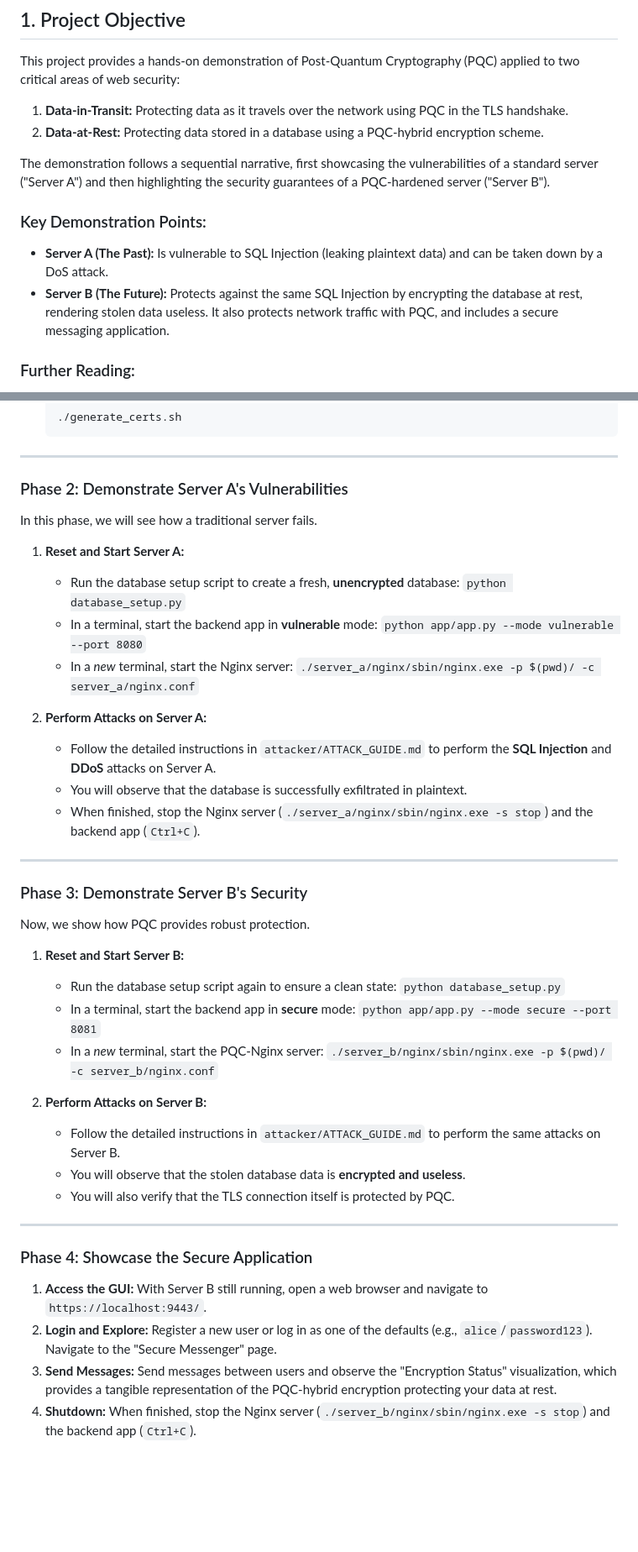
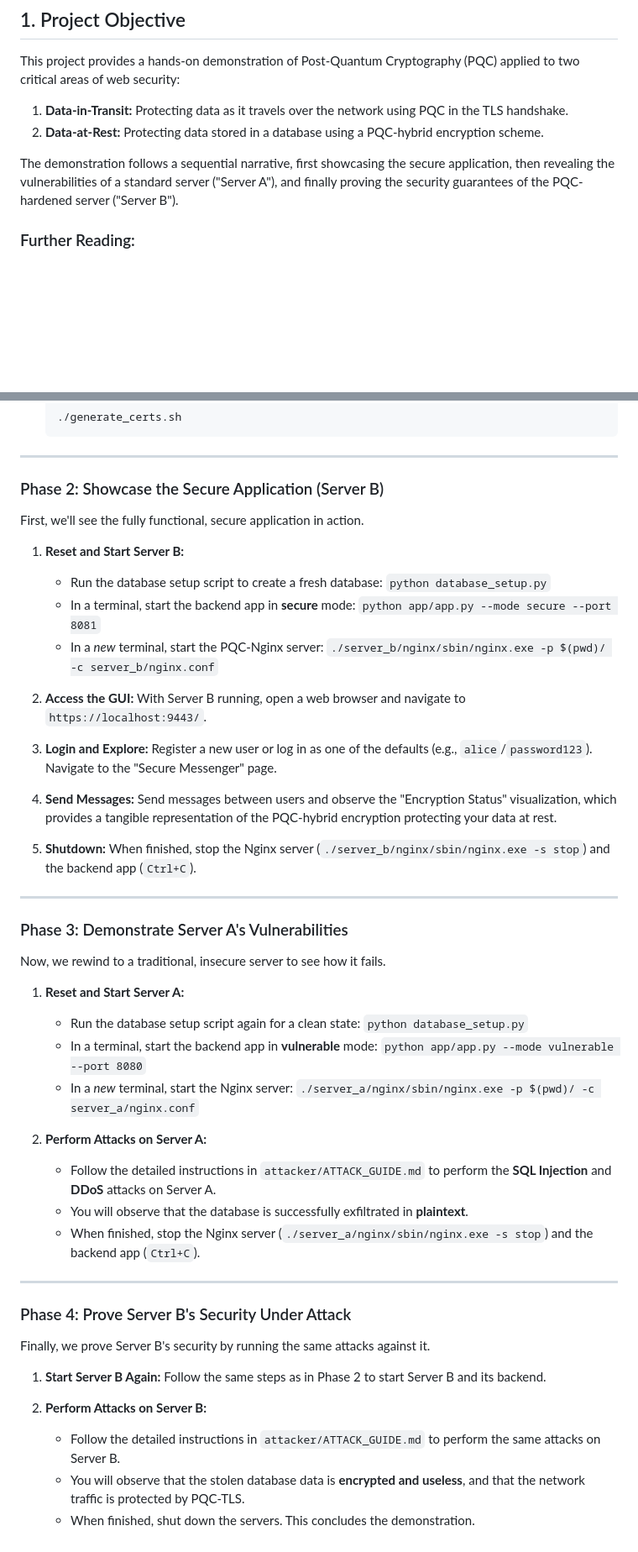
Before and after one commit to Sujithb128989/op-quantum, a Markdown page: pqc-project/README.md, 2 parts joined by grey strips. Shown at 84% size. GitHub-like rendering; blank space fills up the shorter version.

```diff
--- a/pqc-project/README.md
+++ b/pqc-project/README.md
@@ -7,11 +7,7 @@ This project provides a hands-on demonstration of Post-Quantum Cryptography (PQC
 1.  **Data-in-Transit:** Protecting data as it travels over the network using PQC in the TLS handshake.
 2.  **Data-at-Rest:** Protecting data stored in a database using a PQC-hybrid encryption scheme.
 
-The demonstration follows a sequential narrative, first showcasing the vulnerabilities of a standard server ("Server A") and then highlighting the security guarantees of a PQC-hardened server ("Server B").
-
-### Key Demonstration Points:
-- **Server A (The Past):** Is vulnerable to SQL Injection (leaking plaintext data) and can be taken down by a DoS attack.
-- **Server B (The Future):** Protects against the same SQL Injection by encrypting the database at rest, rendering stolen data useless. It also protects network traffic with PQC, and includes a secure messaging application.
+The demonstration follows a sequential narrative, first showcasing the secure application, then revealing the vulnerabilities of a standard server ("Server A"), and finally proving the security guarantees of the PQC-hardened server ("Server B").
 
 ### Further Reading:
 - For a technical explanation of the cryptography used, see `PQC_EXPLAINER.md`.
@@ -48,41 +44,45 @@ These steps only need to be performed once.
 
 ---
 
-### Phase 2: Demonstrate Server A's Vulnerabilities
+### Phase 2: Showcase the Secure Application (Server B)
 
-In this phase, we will see how a traditional server fails.
+First, we'll see the fully functional, secure application in action.
+
+1.  **Reset and Start Server B:**
+    *   Run the database setup script to create a fresh database: `python database_setup.py`
+    *   In a terminal, start the backend app in **secure** mode: `python app/app.py --mode secure --port 8081`
+    *   In a *new* terminal, start the PQC-Nginx server: `./server_b/nginx/sbin/nginx.exe -p $(pwd)/ -c server_b/nginx.conf`
+
+2.  **Access the GUI:** With Server B running, open a web browser and navigate to `https://localhost:9443/`.
+3.  **Login and Explore:** Register a new user or log in as one of the defaults (e.g., `alice`/`password123`). Navigate to the "Secure Messenger" page.
+4.  **Send Messages:** Send messages between users and observe the "Encryption Status" visualization, which provides a tangible representation of the PQC-hybrid encryption protecting your data at rest.
+5.  **Shutdown:** When finished, stop the Nginx server (`./server_b/nginx/sbin/nginx.exe -s stop`) and the backend app (`Ctrl+C`).
+
+---
+
+### Phase 3: Demonstrate Server A's Vulnerabilities
+
+Now, we rewind to a traditional, insecure server to see how it fails.
 
 1.  **Reset and Start Server A:**
-    *   Run the database setup script to create a fresh, **unencrypted** database: `python database_setup.py`
+    *   Run the database setup script again for a clean state: `python database_setup.py`
     *   In a terminal, start the backend app in **vulnerable** mode: `python app/app.py --mode vulnerable --port 8080`
     *   In a *new* terminal, start the Nginx server: `./server_a/nginx/sbin/nginx.exe -p $(pwd)/ -c server_a/nginx.conf`
 
 2.  **Perform Attacks on Server A:**
     *   Follow the detailed instructions in `attacker/ATTACK_GUIDE.md` to perform the **SQL Injection** and **DDoS** attacks on Server A.
-    *   You will observe that the database is successfully exfiltrated in plaintext.
+    *   You will observe that the database is successfully exfiltrated in **plaintext**.
     *   When finished, stop the Nginx server (`./server_a/nginx/sbin/nginx.exe -s stop`) and the backend app (`Ctrl+C`).
 
 ---
 
-### Phase 3: Demonstrate Server B's Security
+### Phase 4: Prove Server B's Security Under Attack
 
-Now, we show how PQC provides robust protection.
+Finally, we prove Server B's security by running the same attacks against it.
 
-1.  **Reset and Start Server B:**
-    *   Run the database setup script again to ensure a clean state: `python database_setup.py`
-    *   In a terminal, start the backend app in **secure** mode: `python app/app.py --mode secure --port 8081`
-    *   In a *new* terminal, start the PQC-Nginx server: `./server_b/nginx/sbin/nginx.exe -p $(pwd)/ -c server_b/nginx.conf`
+1.  **Start Server B Again:** Follow the same steps as in Phase 2 to start Server B and its backend.
 
 2.  **Perform Attacks on Server B:**
     *   Follow the detailed instructions in `attacker/ATTACK_GUIDE.md` to perform the same attacks on Server B.
-    *   You will observe that the stolen database data is **encrypted and useless**.
-    *   You will also verify that the TLS connection itself is protected by PQC.
-
----
-
-### Phase 4: Showcase the Secure Application
-
-1.  **Access the GUI:** With Server B still running, open a web browser and navigate to `https://localhost:9443/`.
-2.  **Login and Explore:** Register a new user or log in as one of the defaults (e.g., `alice`/`password123`). Navigate to the "Secure Messenger" page.
-3.  **Send Messages:** Send messages between users and observe the "Encryption Status" visualization, which provides a tangible representation of the PQC-hybrid encryption protecting your data at rest.
-4.  **Shutdown:** When finished, stop the Nginx server (`./server_b/nginx/sbin/nginx.exe -s stop`) and the backend app (`Ctrl+C`).
+    *   You will observe that the stolen database data is **encrypted and useless**, and that the network traffic is protected by PQC-TLS.
+    *   When finished, shut down the servers. This concludes the demonstration.
```
